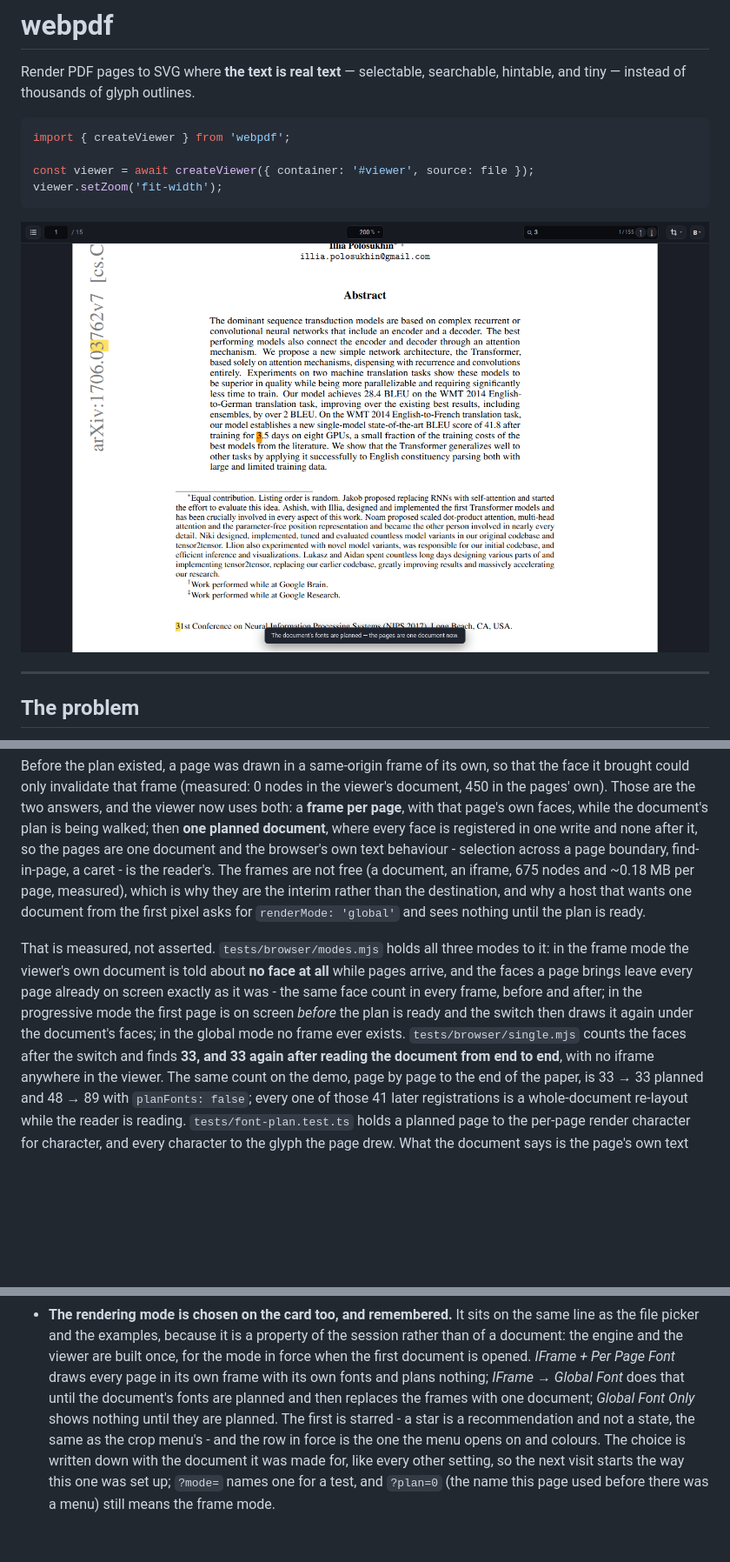
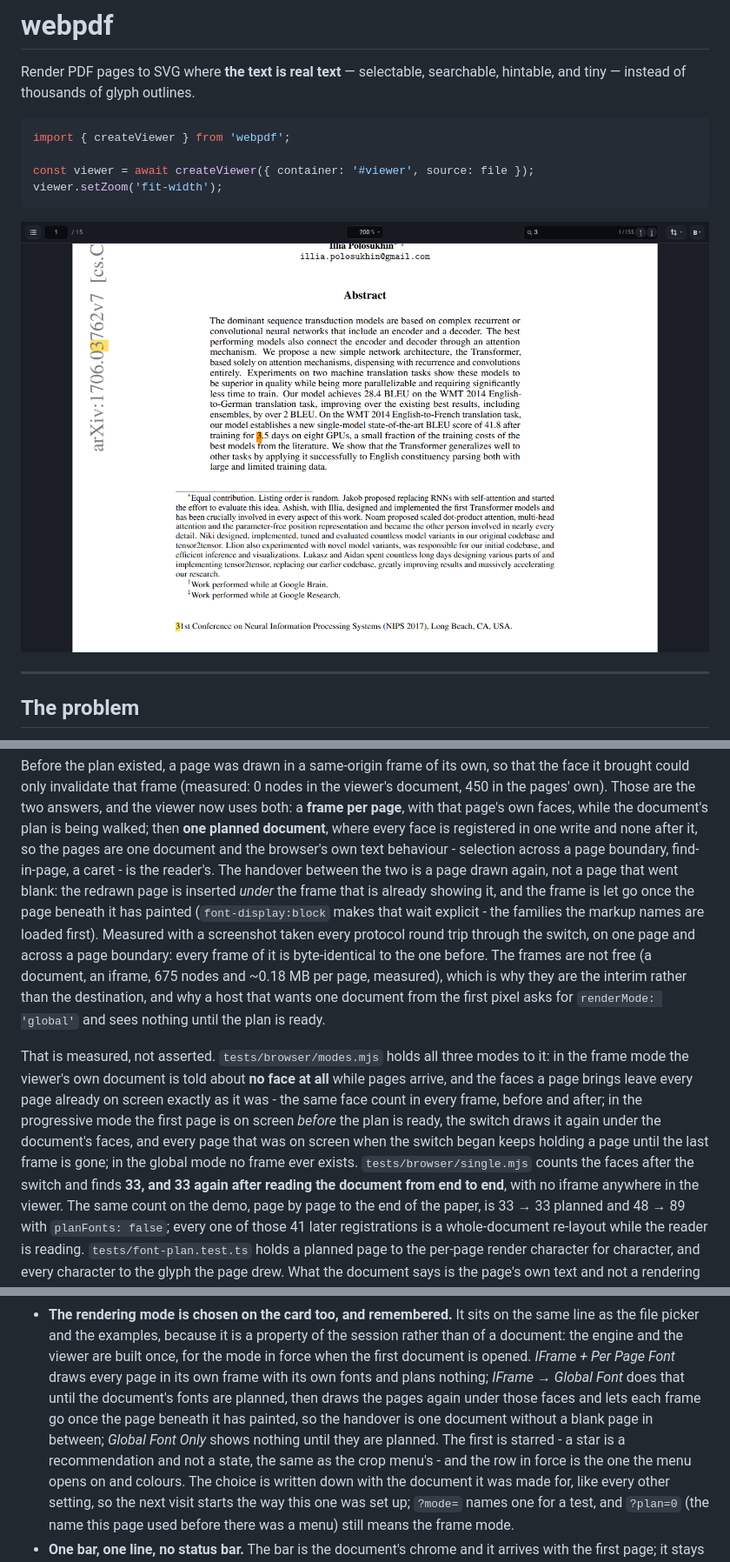
Before and after one commit to ZZYSonny/webPDF, a Markdown page: README.md, 3 parts joined by grey strips. Shown at 87% size. Drawn GitHub-style; pictures changed too: docs/demo.png; blank space fills up the shorter version.

````diff
--- a/README.md
+++ b/README.md
@@ -10,7 +10,7 @@ const viewer = await createViewer({ container: '#viewer', source: file });
 viewer.setZoom('fit-width');
 ```
 
-![the demo: a paper downloaded from arXiv, rendered as SVG with its real fonts, one line of chrome above it, every match of a search boxed, and a toast saying the document's fonts are planned and the pages are one document now](docs/demo.png)
+![the demo: a paper downloaded from arXiv, rendered as SVG with its real fonts, one line of chrome above it, and every match of a search boxed](docs/demo.png)
 
 ---
 
@@ -262,20 +263,28 @@ viewer now uses both: a **frame per page**, with that page's own faces, while th
 document's plan is being walked; then **one planned document**, where every face
 is registered in one write and none after it, so the pages are one document and
 the browser's own text behaviour - selection across a page boundary,
-find-in-page, a caret - is the reader's. The frames are not free (a document, an
-iframe, 675 nodes and ~0.18 MB per page, measured), which is why they are the
-interim rather than the destination, and why a host that wants one document from
-the first pixel asks for `renderMode: 'global'` and sees nothing until the plan
-is ready.
+find-in-page, a caret - is the reader's. The handover between the two is a page
+drawn again, not a page that went blank: the redrawn page is inserted *under* the
+frame that is already showing it, and the frame is let go once the page beneath
+it has painted (`font-display:block` makes that wait explicit - the families the
+markup names are loaded first). Measured with a screenshot taken every protocol
+round trip through the switch, on one page and across a page boundary: every
+frame of it is byte-identical to the one before. The frames are not free (a
+document, an iframe, 675 nodes and ~0.18 MB per page, measured), which is why
+they are the interim rather than the destination, and why a host that wants one
+document from the first pixel asks for `renderMode: 'global'` and sees nothing
+until the plan is ready.
 
 That is measured, not asserted. `tests/browser/modes.mjs` holds all three modes
 to it: in the frame mode the viewer's own document is told about **no face at
 all** while pages arrive, and the faces a page brings leave every page already on
 screen exactly as it was - the same face count in every frame, before and after;
-in the progressive mode the first page is on screen *before* the plan is ready
-and the switch then draws it again under the document's faces; in the global mode
-no frame ever exists. `tests/browser/single.mjs` counts the faces after the
-switch and finds **33, and 33 again after reading the document from end to end**,
+in the progressive mode the first page is on screen *before* the plan is ready,
+the switch draws it again under the document's faces, and every page that was on
+screen when the switch began keeps holding a page until the last frame is gone;
+in the global mode no frame ever exists. `tests/browser/single.mjs` counts the
+faces after the switch and finds **33, and 33 again after reading the document
+from end to end**,
 with no iframe anywhere in the viewer. The same count on the demo, page by page
 to the end of the paper, is 33 → 33 planned and 48 → 89 with `planFonts: false`;
 every one of those 41 later registrations is a whole-document re-layout while the
@@ -589,9 +598,11 @@ viewer:
   the session rather than of a document: the engine and the viewer are built once,
   for the mode in force when the first document is opened. *IFrame + Per Page
   Font* draws every page in its own frame with its own fonts and plans nothing;
-  *IFrame → Global Font* does that until the document's fonts are planned and then
-  replaces the frames with one document; *Global Font Only* shows nothing until
-  they are planned. The first is starred - a star is a recommendation and not a
+  *IFrame → Global Font* does that until the document's fonts are planned, then
+  draws the pages again under those faces and lets each frame go once the page
+  beneath it has painted, so the handover is one document without a blank page in
+  between; *Global Font Only* shows nothing until they are planned. The first is
+  starred - a star is a recommendation and not a
   state, the same as the crop menu's - and the row in force is the one the menu
   opens on and colours. The choice is written down with the document it was made
   for, like every other setting, so the next visit starts the way this one was set
````
Also changed, not shown: other parts of README.md (+10 -7 lines), 4 other files.
